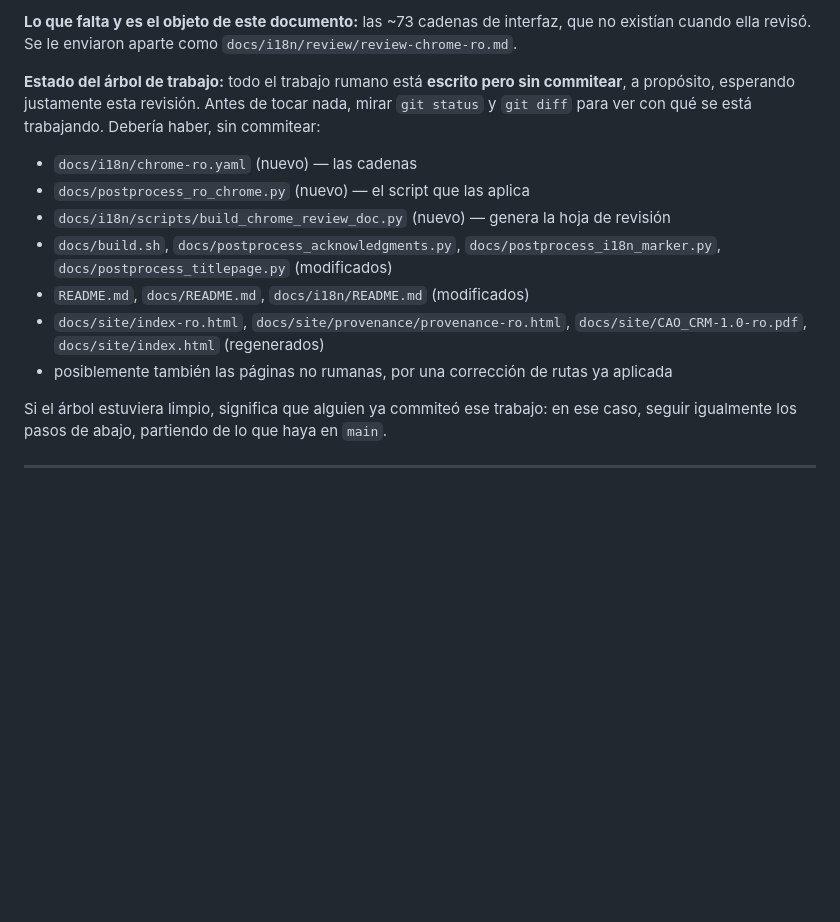
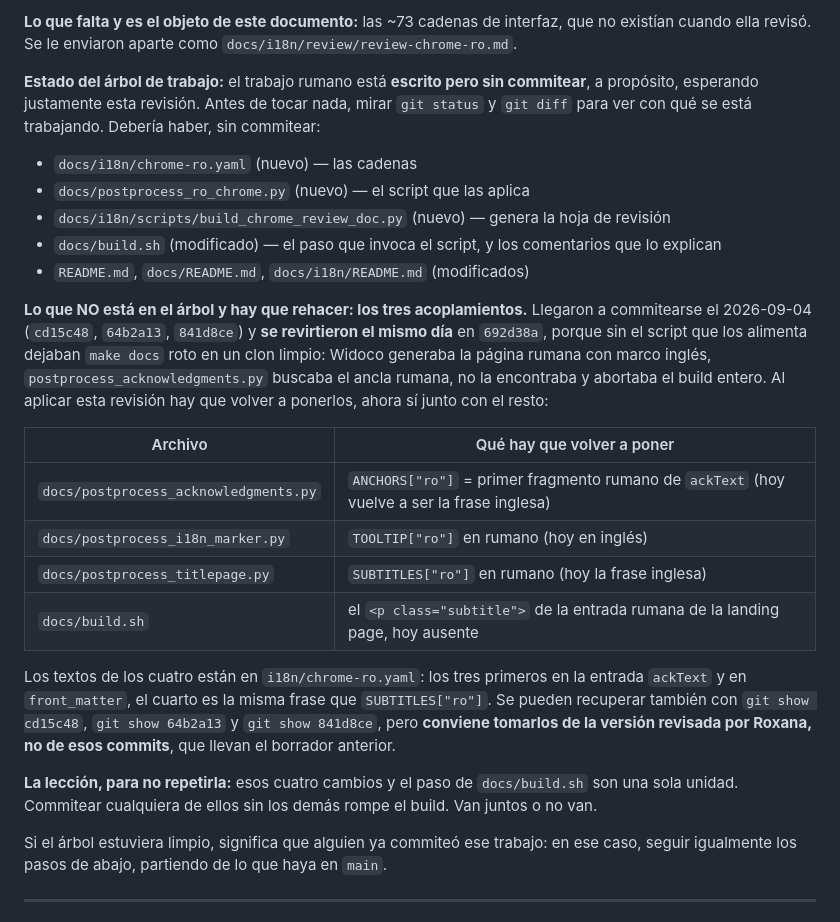
Before and after one commit to andresecha/CAO_CRM, a Markdown page: docs/prompts/RETOMAR-ro-revision-chrome.md, the part around the change. GitHub-like rendering; blank space fills up the shorter version.

Commit message:
Corregir el runbook rumano: los tres acoplamientos ya no están en el árbol, hay que rehacerlos
El documento describía un árbol de trabajo que incluía las tres entradas rumanas
de ANCHORS, TOOLTIP y SUBTITLES. Dejó de ser cierto: se commitearon sueltas el
4 de septiembre y se revirtieron el mismo día en 692d38a, porque sin el script
que las alimenta rompían make docs en un clon limpio.

Ahora el runbook dice qué falta y dónde recuperarlo, con una advertencia añadida
sobre de dónde NO copiarlo: los commits revertidos llevan el borrador anterior a
la revisión, no la versión que Roxana devuelva.

Y deja escrita la lección, que es la parte que evita repetirlo: esos cuatro
cambios y el paso de docs/build.sh son una sola unidad. Commitear cualquiera sin
los demás rompe el build.

```diff
--- a/docs/prompts/RETOMAR-ro-revision-chrome.md
+++ b/docs/prompts/RETOMAR-ro-revision-chrome.md
@@ -72,19 +72,37 @@ parte no hay que volver a tocarla.**
 **Lo que falta y es el objeto de este documento:** las ~73 cadenas de interfaz, que no existían
 cuando ella revisó. Se le enviaron aparte como `docs/i18n/review/review-chrome-ro.md`.
 
-**Estado del árbol de trabajo:** todo el trabajo rumano está **escrito pero sin commitear**, a
-propósito, esperando justamente esta revisión. Antes de tocar nada, mirar `git status` y
-`git diff` para ver con qué se está trabajando. Debería haber, sin commitear:
+**Estado del árbol de trabajo:** el trabajo rumano está **escrito pero sin commitear**, a propósito,
+esperando justamente esta revisión. Antes de tocar nada, mirar `git status` y `git diff` para ver con
+qué se está trabajando. Debería haber, sin commitear:
 
 - `docs/i18n/chrome-ro.yaml` (nuevo) — las cadenas
 - `docs/postprocess_ro_chrome.py` (nuevo) — el script que las aplica
 - `docs/i18n/scripts/build_chrome_review_doc.py` (nuevo) — genera la hoja de revisión
-- `docs/build.sh`, `docs/postprocess_acknowledgments.py`, `docs/postprocess_i18n_marker.py`,
-  `docs/postprocess_titlepage.py` (modificados)
+- `docs/build.sh` (modificado) — el paso que invoca el script, y los comentarios que lo explican
 - `README.md`, `docs/README.md`, `docs/i18n/README.md` (modificados)
-- `docs/site/index-ro.html`, `docs/site/provenance/provenance-ro.html`,
-  `docs/site/CAO_CRM-1.0-ro.pdf`, `docs/site/index.html` (regenerados)
-- posiblemente también las páginas no rumanas, por una corrección de rutas ya aplicada
+
+**Lo que NO está en el árbol y hay que rehacer: los tres acoplamientos.** Llegaron a commitearse el
+2026-09-04 (`cd15c48`, `64b2a13`, `841d8ce`) y **se revirtieron el mismo día** en `692d38a`, porque
+sin el script que los alimenta dejaban `make docs` roto en un clon limpio: Widoco generaba la página
+rumana con marco inglés, `postprocess_acknowledgments.py` buscaba el ancla rumana, no la encontraba y
+abortaba el build entero. Al aplicar esta revisión hay que volver a ponerlos, ahora sí junto con el
+resto:
+
+| Archivo | Qué hay que volver a poner |
+|---|---|
+| `docs/postprocess_acknowledgments.py` | `ANCHORS["ro"]` = primer fragmento rumano de `ackText` (hoy vuelve a ser la frase inglesa) |
+| `docs/postprocess_i18n_marker.py` | `TOOLTIP["ro"]` en rumano (hoy en inglés) |
+| `docs/postprocess_titlepage.py` | `SUBTITLES["ro"]` en rumano (hoy la frase inglesa) |
+| `docs/build.sh` | el `<p class="subtitle">` de la entrada rumana de la landing page, hoy ausente |
+
+Los textos de los cuatro están en `i18n/chrome-ro.yaml`: los tres primeros en la entrada `ackText` y
+en `front_matter`, el cuarto es la misma frase que `SUBTITLES["ro"]`. Se pueden recuperar también con
+`git show cd15c48`, `git show 64b2a13` y `git show 841d8ce`, pero **conviene tomarlos de la versión
+revisada por Roxana, no de esos commits**, que llevan el borrador anterior.
+
+**La lección, para no repetirla:** esos cuatro cambios y el paso de `docs/build.sh` son una sola
+unidad. Commitear cualquiera de ellos sin los demás rompe el build. Van juntos o no van.
 
 Si el árbol estuviera limpio, significa que alguien ya commiteó ese trabajo: en ese caso, seguir
 igualmente los pasos de abajo, partiendo de lo que haya en `main`.
```
